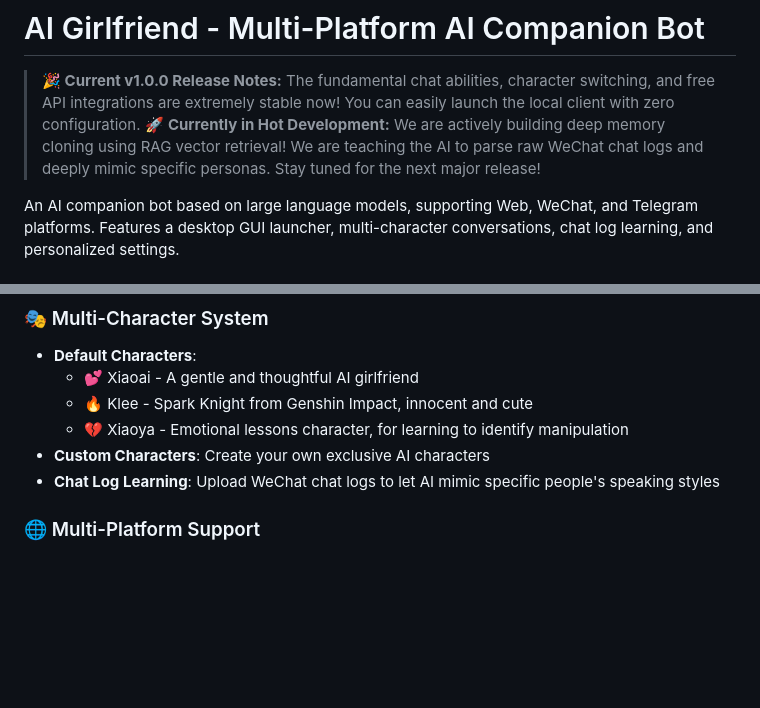
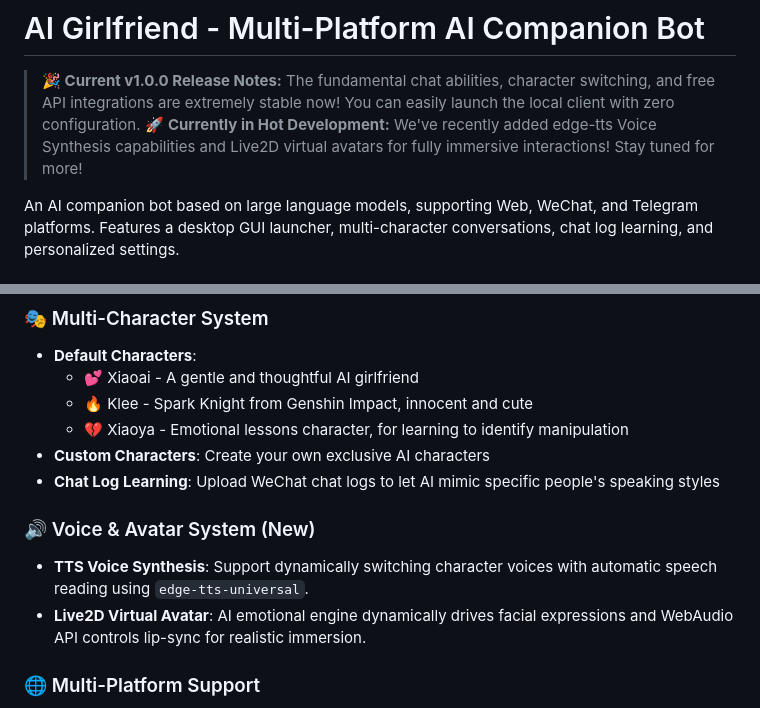
Before and after one commit to FelixFanZhangnan/ai-girlfriend, a Markdown page: README.md, 2 parts joined by grey strips. Drawn GitHub-style; blank space fills up the shorter version.

Commit message:
docs: 更新 README 支持 TTS 语音和 Live2D 特性介绍

```diff
--- a/README.md
+++ b/README.md
@@ -2,7 +2,7 @@
 
 > **🎉 Current v1.0.0 Release Notes:**
 > The fundamental chat abilities, character switching, and free API integrations are extremely stable now! You can easily launch the local client with zero configuration.
-> 🚀 **Currently in Hot Development:** We are actively building deep memory cloning using RAG vector retrieval! We are teaching the AI to parse raw WeChat chat logs and deeply mimic specific personas. Stay tuned for the next major release!
+> 🚀 **Currently in Hot Development:** We've recently added edge-tts Voice Synthesis capabilities and Live2D virtual avatars for fully immersive interactions! Stay tuned for more!
 
 An AI companion bot based on large language models, supporting Web, WeChat, and Telegram platforms. Features a desktop GUI launcher, multi-character conversations, chat log learning, and personalized settings.
 
@@ -23,6 +23,10 @@ An AI companion bot based on large language models, supporting Web, WeChat, and
   - 💔 Xiaoya - Emotional lessons character, for learning to identify manipulation
 - **Custom Characters**: Create your own exclusive AI characters
 - **Chat Log Learning**: Upload WeChat chat logs to let AI mimic specific people's speaking styles
+
+### 🔊 Voice & Avatar System (New)
+- **TTS Voice Synthesis**: Support dynamically switching character voices with automatic speech reading using `edge-tts-universal`.
+- **Live2D Virtual Avatar**: AI emotional engine dynamically drives facial expressions and WebAudio API controls lip-sync for realistic immersion.
 
 ### 🌐 Multi-Platform Support
 - **Web Interface**: Beautiful chat interface with real-time streaming conversations
```
Also changed, not shown: README_CN.md (+5 -1 lines).
